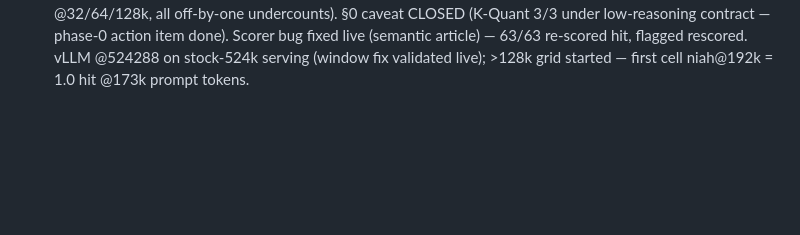
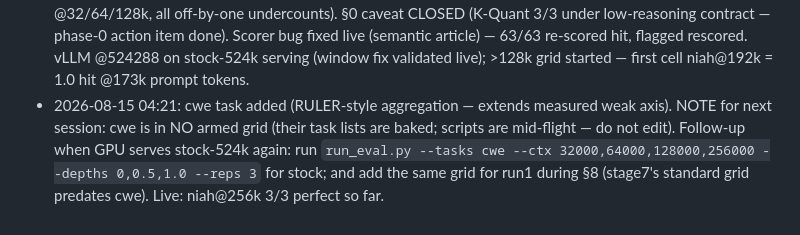
Before and after one commit to lobanov/muse-glimmer-long-ctx, a Markdown page: STATUS.md, the part around the change. Rendered like a GitHub page; blank space fills up the shorter version.

Commit message:
status: cwe follow-up grids noted (armed grids predate it; manual stock+run1 cwe grids next session)

```diff
--- a/STATUS.md
+++ b/STATUS.md
@@ -107,3 +107,9 @@ Last updated: 2026-08-15.
   fixed live (semantic article) — 63/63 re-scored hit, flagged rescored. vLLM @524288
   on stock-524k serving (window fix validated live); >128k grid started — first cell
   niah@192k = 1.0 hit @173k prompt tokens.
+- 2026-08-15 04:21: cwe task added (RULER-style aggregation — extends measured weak axis).
+  NOTE for next session: cwe is in NO armed grid (their task lists are baked; scripts are
+  mid-flight — do not edit). Follow-up when GPU serves stock-524k again: run
+  `run_eval.py --tasks cwe --ctx 32000,64000,128000,256000 --depths 0,0.5,1.0 --reps 3`
+  for stock; and add the same grid for run1 during §8 (stage7's standard grid predates
+  cwe). Live: niah@256k 3/3 perfect so far.
```
